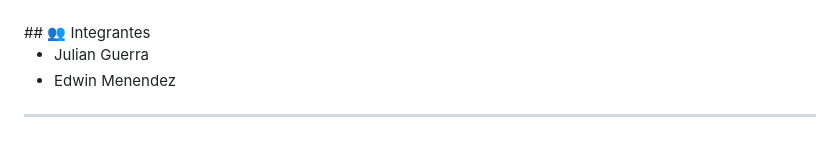
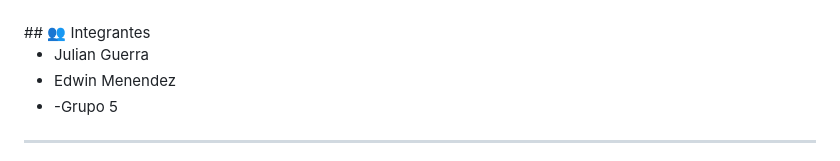
Before and after one commit to julianguerra1231186-crypto/PulpApp-Sistema-Distribuido-de-Venta-Online-de-Pulpas-Naturales, a Markdown page: README.md, the part around the change. GitHub-like rendering.

```diff
--- a/README.md
+++ b/README.md
@@ -5,6 +5,7 @@ Plataforma escalable de gestión distribuida para la comercialización inteligen
 
 - Julian Guerra
 - Edwin Menendez
+- -Grupo 5
 
 <hr>
 ## 📌 Arquitectura Del Backend
```
